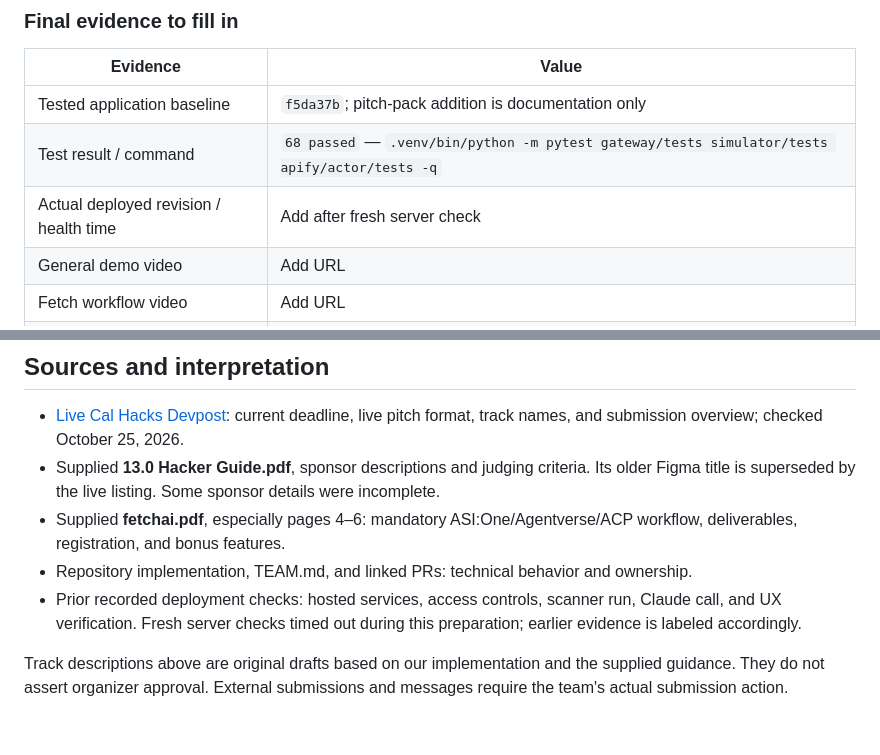
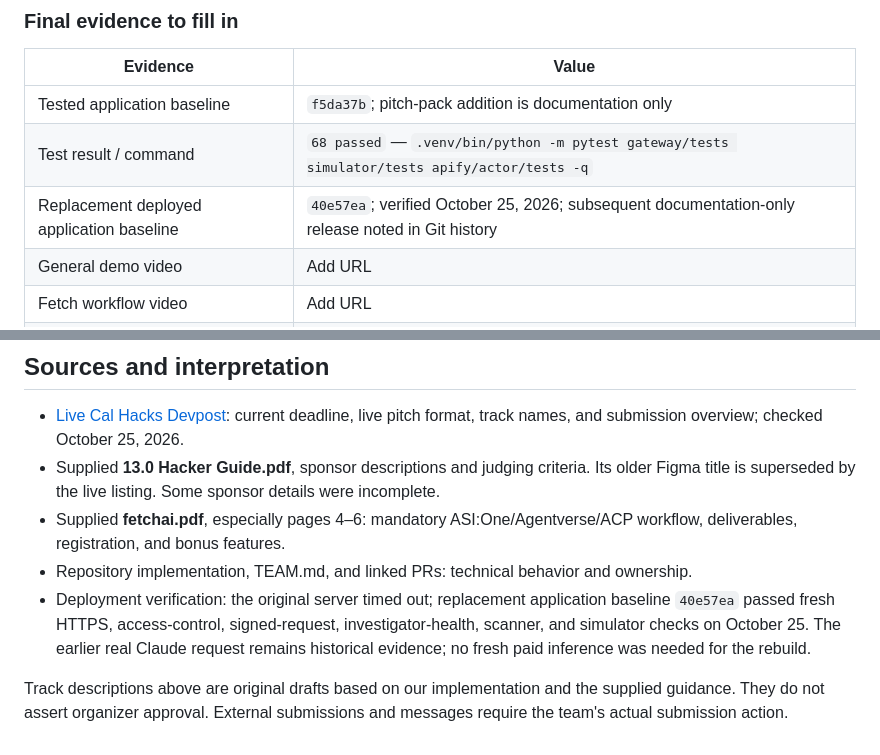
Before and after one commit to Poushali0202/agentgate, a Markdown page: FINAL_PITCH_AND_SPONSOR_GUIDE.md, 2 parts joined by grey strips. GitHub-like rendering.

```diff
--- a/FINAL_PITCH_AND_SPONSOR_GUIDE.md
+++ b/FINAL_PITCH_AND_SPONSOR_GUIDE.md
@@ -320,7 +328,7 @@ Avoid “enterprise ready,” “KYC verified human,” “live Visa integration
 |---|---|
 | Tested application baseline | `f5da37b`; pitch-pack addition is documentation only |
 | Test result / command | `68 passed` — `.venv/bin/python -m pytest gateway/tests simulator/tests apify/actor/tests -q` |
-| Actual deployed revision / health time | Add after fresh server check |
+| Replacement deployed application baseline | `40e57ea`; verified October 25, 2026; subsequent documentation-only release noted in Git history |
 | General demo video | Add URL |
 | Fetch workflow video | Add URL |
 | Project image | Add URL or repository path |
@@ -347,6 +355,6 @@ Next work in order: confirm the actual submission deadline → check hosted avai
 - Supplied **13.0 Hacker Guide.pdf**, sponsor descriptions and judging criteria. Its older Figma title is superseded by the live listing. Some sponsor details were incomplete.
 - Supplied **fetchai.pdf**, especially pages 4–6: mandatory ASI:One/Agentverse/ACP workflow, deliverables, registration, and bonus features.
 - Repository implementation, TEAM.md, and linked PRs: technical behavior and ownership.
-- Prior recorded deployment checks: hosted services, access controls, scanner run, Claude call, and UX verification. Fresh server checks timed out during this preparation; earlier evidence is labeled accordingly.
+- Deployment verification: the original server timed out; replacement application baseline `40e57ea` passed fresh HTTPS, access-control, signed-request, investigator-health, scanner, and simulator checks on October 25. The earlier real Claude request remains historical evidence; no fresh paid inference was needed for the rebuild.
 
 Track descriptions above are original drafts based on our implementation and the supplied guidance. They do not assert organizer approval. External submissions and messages require the team's actual submission action.
```
Also changed, not shown: other parts of FINAL_PITCH_AND_SPONSOR_GUIDE.md (+14 -6 lines), dashboard/DESIGN_AND_HOSTING.md (+6 -2 lines).
